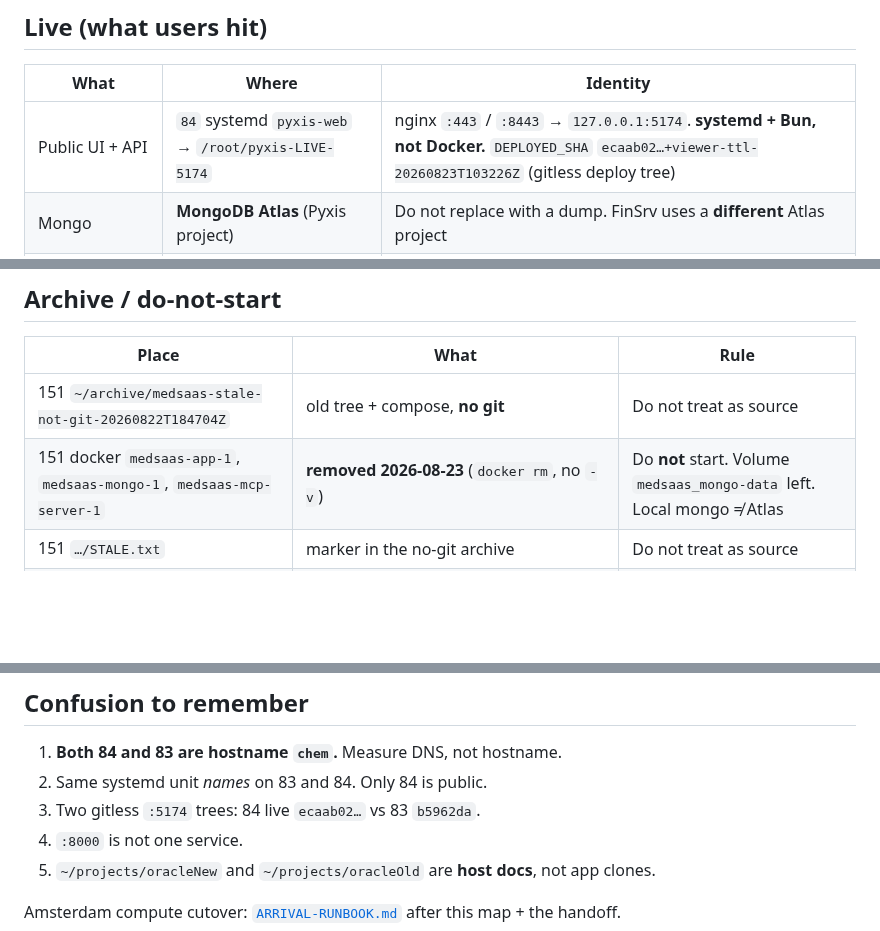
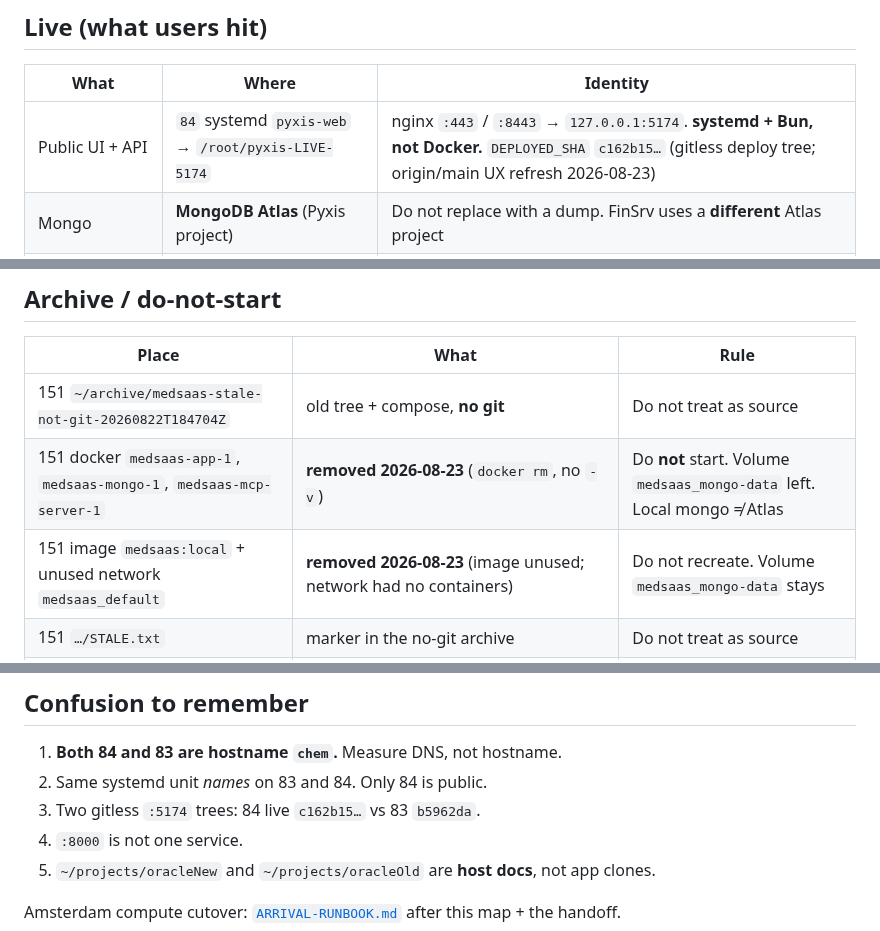
Before and after one commit to kobimic887/medsaas, a Markdown page: docs/WHERE.md, 3 parts joined by grey strips. GitHub-like rendering; blank space fills up the shorter version.

Commit message:
docs: stamp live 84 DEPLOYED_SHA to c162b15
Co-authored-by: Cursor <cursoragent@cursor.com>

```diff
--- a/docs/WHERE.md
+++ b/docs/WHERE.md
@@ -24,7 +24,7 @@ DNS `app.pyxis-discovery.com` A → **`84.13.81.51`**. Apex/www `pyxis-discovery
 
 | What | Where | Identity |
 |---|---|---|
-| Public UI + API | `84` systemd `pyxis-web` → `/root/pyxis-LIVE-5174` | nginx `:443` / `:8443` → `127.0.0.1:5174`. **systemd + Bun, not Docker.** `DEPLOYED_SHA` `ecaab02…+viewer-ttl-20260823T103226Z` (gitless deploy tree) |
+| Public UI + API | `84` systemd `pyxis-web` → `/root/pyxis-LIVE-5174` | nginx `:443` / `:8443` → `127.0.0.1:5174`. **systemd + Bun, not Docker.** `DEPLOYED_SHA` `c162b15…` (gitless deploy tree; origin/main UX refresh 2026-08-23) |
 | Mongo | **MongoDB Atlas** (Pyxis project) | Do not replace with a dump. FinSrv uses a **different** Atlas project |
 | convertSTR | `84` docker `pyxis-convertstr` | `127.0.0.1:8001`. Source `/root/pyxis-convertstr-src` |
 | Ubuntu shortcuts | `84` `~/pyxis-LIVE-5174` etc. | Symlinks to `/root/…` |
@@ -87,6 +87,7 @@ Do not mutate toward shutdown. Owner kills 83 out of band.
 |---|---|---|
 | 151 `~/archive/medsaas-stale-not-git-20260822T184704Z` | old tree + compose, **no git** | Do not treat as source |
 | 151 docker `medsaas-app-1`, `medsaas-mongo-1`, `medsaas-mcp-server-1` | **removed 2026-08-23** (`docker rm`, no `-v`) | Do **not** start. Volume `medsaas_mongo-data` left. Local mongo ≠ Atlas |
+| 151 image `medsaas:local` + unused network `medsaas_default` | **removed 2026-08-23** (image unused; network had no containers) | Do not recreate. Volume `medsaas_mongo-data` stays |
 | 151 `…/STALE.txt` | marker in the no-git archive | Do not treat as source |
 | 84 `/var/www/app.pyxis-discovery.com` | **rmdir 2026-08-23** (was empty; nginx never served it) | gone. Rollback: `sudo mkdir` only if something expects the path |
 | Cursor/Claude project caches | Mac `Users-kobigenis-projects-medsaas`; 151 `~/.claude/projects/-home-ubuntu-projects-medsaas` | Chat metadata, not a deploy |
@@ -119,7 +120,7 @@ CI does **not** deploy. Live deploy = `git archive` / `tar` onto `/root/pyxis-LI
 
 1. **Both 84 and 83 are hostname `chem`.** Measure DNS, not hostname.
 2. Same systemd unit *names* on 83 and 84. Only 84 is public.
-3. Two gitless `:5174` trees: 84 live `ecaab02…` vs 83 `b5962da`.
+3. Two gitless `:5174` trees: 84 live `c162b15…` vs 83 `b5962da`.
 4. `:8000` is not one service.
 5. `~/projects/oracleNew` and `~/projects/oracleOld` are **host docs**, not app clones.
 
```
Also changed, not shown: docs/POST-PROMOTION-HANDOFF.md (+1 -1 lines), docs/PYXIS-WEB-FLIP.md (+1 -1 lines).
